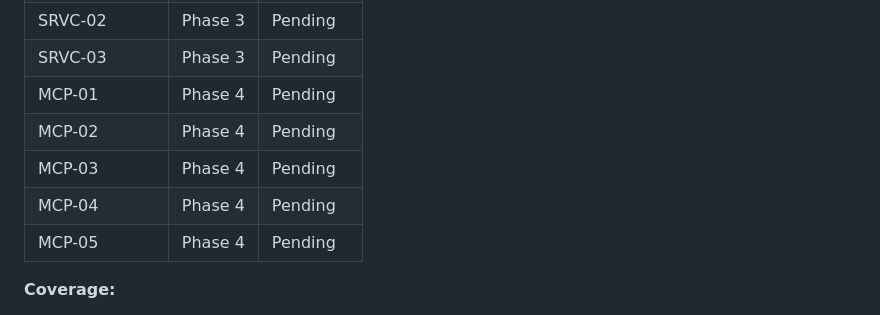
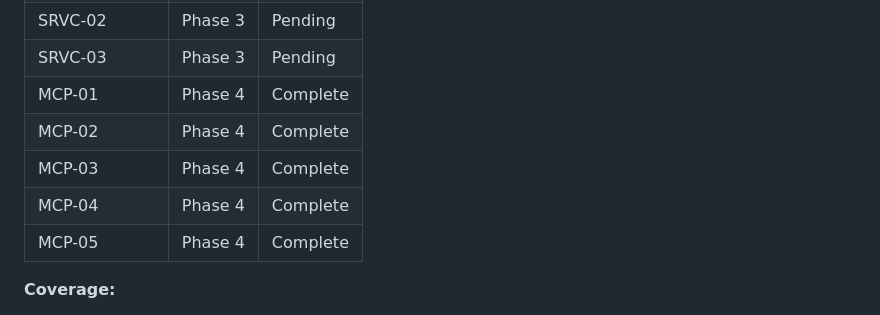
Before and after one commit to derekcheungsa/YouTubeDataFetcher, a Markdown page: .planning/REQUIREMENTS.md, the part around one of its changes. GitHub-like rendering.

```diff
--- a/.planning/REQUIREMENTS.md
+++ b/.planning/REQUIREMENTS.md
@@ -104,11 +104,11 @@ Which phases cover which requirements. Updated during roadmap creation.
 | SRVC-01 | Phase 3 | Pending |
 | SRVC-02 | Phase 3 | Pending |
 | SRVC-03 | Phase 3 | Pending |
-| MCP-01 | Phase 4 | Pending |
-| MCP-02 | Phase 4 | Pending |
-| MCP-03 | Phase 4 | Pending |
-| MCP-04 | Phase 4 | Pending |
-| MCP-05 | Phase 4 | Pending |
+| MCP-01 | Phase 4 | Complete |
+| MCP-02 | Phase 4 | Complete |
+| MCP-03 | Phase 4 | Complete |
+| MCP-04 | Phase 4 | Complete |
+| MCP-05 | Phase 4 | Complete |
 
 **Coverage:**
 - v1 requirements: 13 total (7 Validated, 13 Active)
```
Also changed, not shown: other parts of .planning/REQUIREMENTS.md (+5 -5 lines), .planning/ROADMAP.md (+8 -8 lines), 1 other file.
